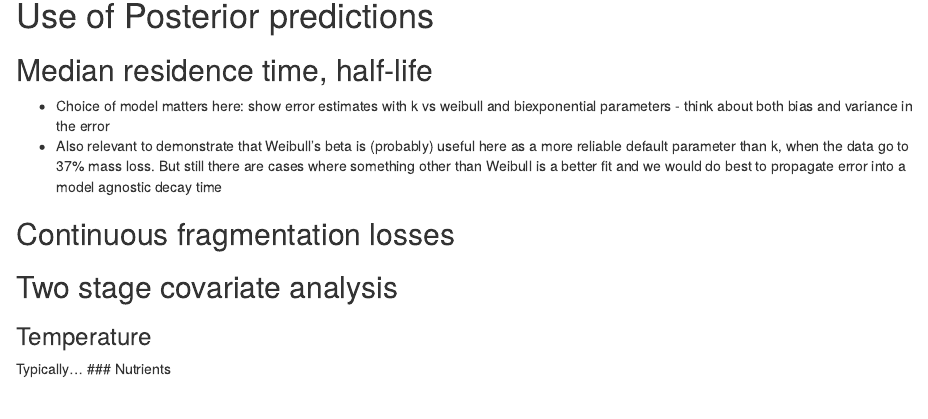
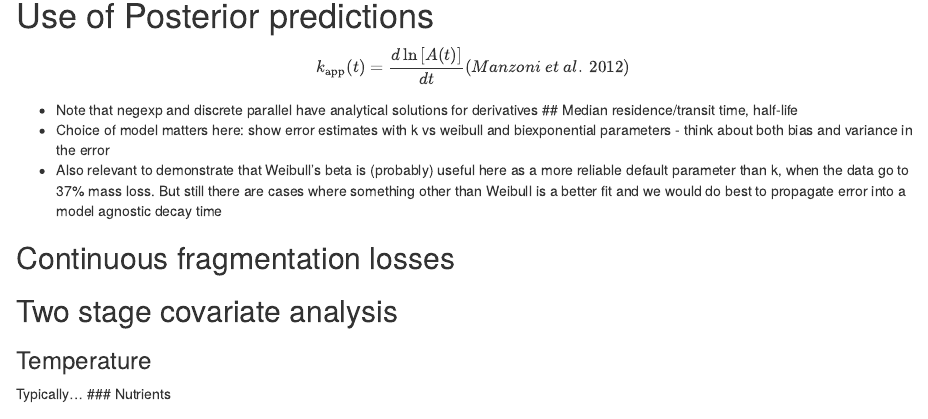
Before and after one commit to robbinscalebj/non-linear-decomp-analysis, an R Markdown document (NonLinear Decomposition Analysis.Rmd): the page in a window 1100 px wide, from 5010 px down. Rendered offline with R 4.5, knitr and Pandoc, with nearby package versions; code that draws random numbers runs with fixed seeds of ours; some code elsewhere in the file could not run offline.

Commit message:
added Manzoni kapp equation

```diff
--- a/NonLinear Decomposition Analysis.Rmd
+++ b/NonLinear Decomposition Analysis.Rmd
@@ -149,7 +149,14 @@ ggplot(data = rlnorm(n = 5000, meanlog = 4.5, sdlog = 1.1)|>as_tibble())+geom_de
 
 
 # Use of Posterior predictions
-## Median residence time, half-life
+
+$$
+k_{\mathrm{app}}(t) = \frac{d \ln{[A(t)]}}{dt} {(Manzoni_\ et_\ al._\ 2012)}
+$$
+
+
+- Note that negexp and discrete parallel have analytical solutions for derivatives
+## Median residence/transit time, half-life
 - Choice of model matters here: show error estimates with k vs weibull and biexponential parameters - think about both bias and variance in the error
 - Also relevant to demonstrate that Weibull's beta is (probably) useful here as a more reliable default parameter than k, when the data go to 37% mass loss. But still there are cases where something other than Weibull is a better fit and we would do best to propagate error into a model agnostic decay time
 
```
